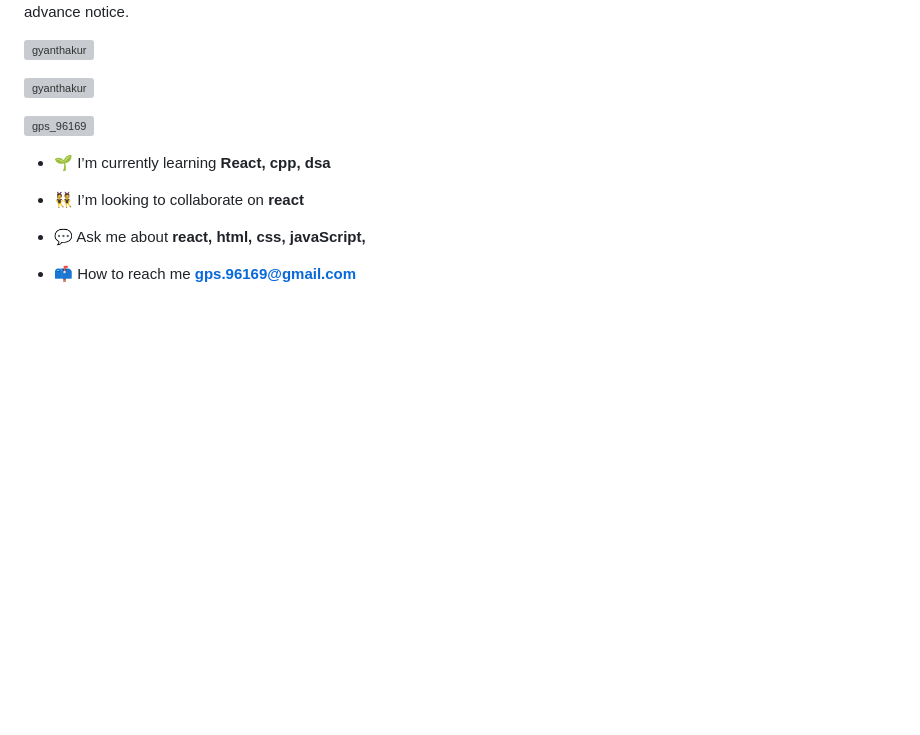
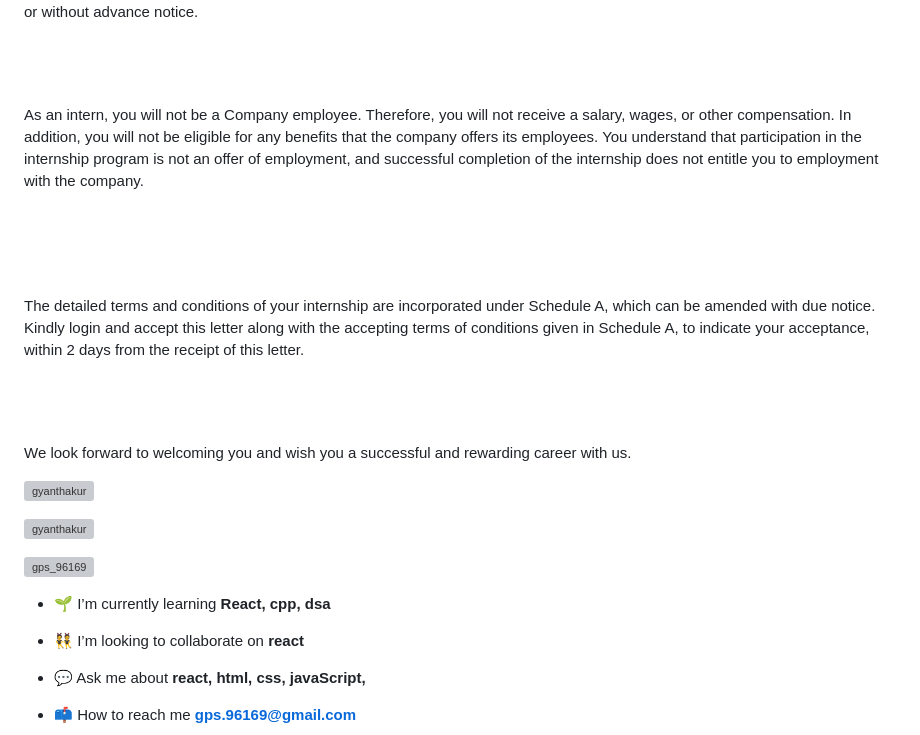
Before and after one commit to Gyanthakur/Task_1_To-Do-List, a Markdown page: README.md, the part around the change printed below. GitHub-like rendering; blank space fills up the shorter version; grey boxes are pictures that could not be loaded.

```diff
--- a/README.md
+++ b/README.md
@@ -20,5 +20,27 @@ we discussed, your internship is expected to last from<h3> Dec 2022 to 28 F eb 2
 the sole discretion of the Company, the duration of the internship may be extended or shortened
 with or without advance notice.</p>
+<br/>
+<br/>
+<br/>
+<p>As an intern, you will not be a Company employee. Therefore, you will not receive a salary, wages,
+or other compensation. In addition, you will not be eligible for any benefits that the company offers
+its employees. You understand that participation in the internship program is not an offer of
+employment, and successful completion of the internship does not entitle you to employment with
+the company.</p>
+<br/>
+<br/>
+<br/>
+<br/>
+<p>The detailed terms and conditions of your internship are incorporated under Schedule A, which can
+be amended with due notice. Kindly login and accept this letter along with the accepting terms of
+conditions given in Schedule A, to indicate your acceptance, within 2 days from the receipt of this
+letter.
+<br/>
+<br/>
+<br/>
+<br/>
+
+We look forward to welcoming you and wish you a successful and rewarding career with us.</p>
 
 <p align="left"> <img src="https://komarev.com/ghpvc/?username=gyanthakur&label=Profile%20views&color=0e75b6&style=flat" alt="gyanthakur" /> </p>
 
```
Also changed, not shown: other parts of README.md (+1 -1 lines).
